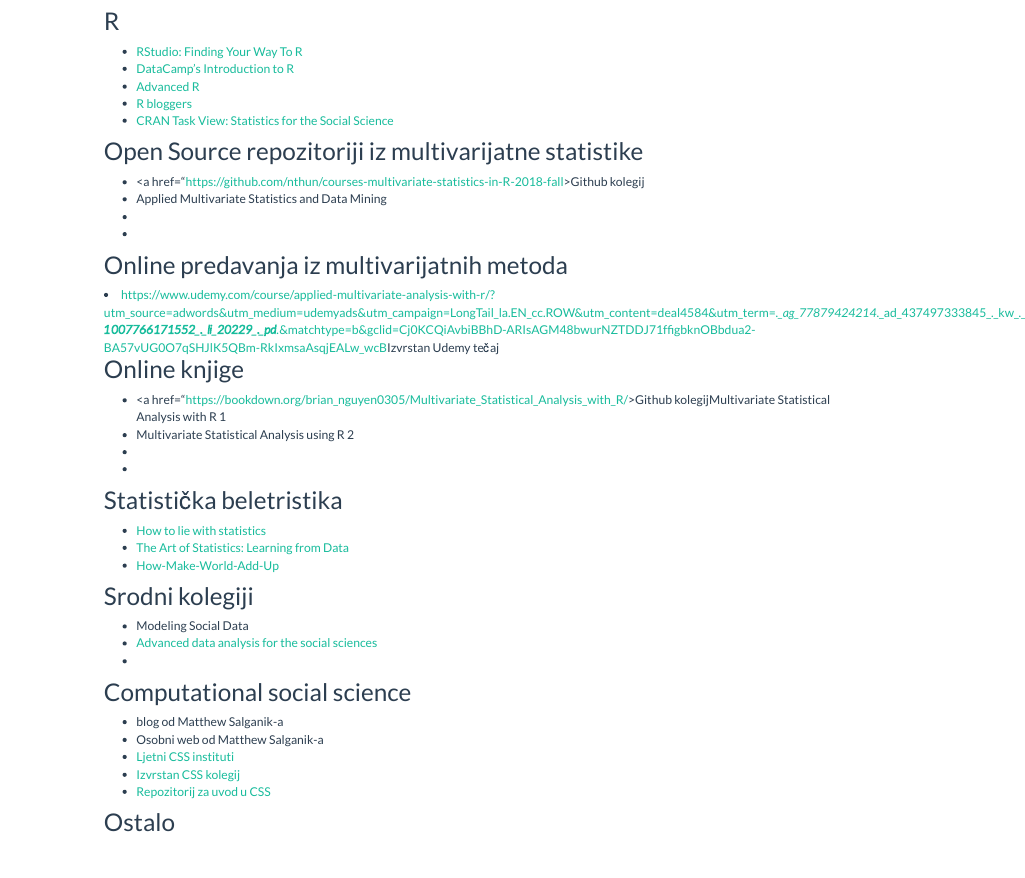
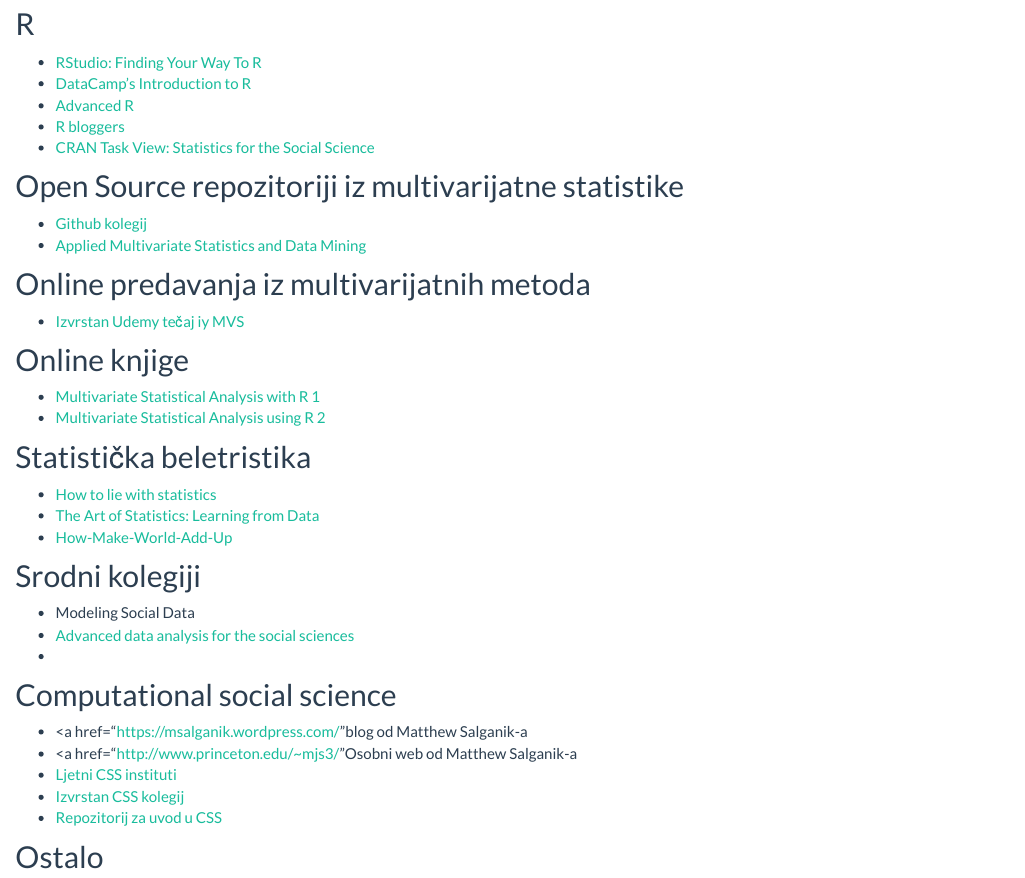
Before and after one commit to lusiki/WebMultiVar, an R Markdown document (resources.Rmd): the page in a window 1100 px wide, from 130 px down before the commit and from 160 px down after it, so that both start at the same text. Rendered offline with R 4.5, knitr and Pandoc, with nearby package versions.

Commit message:
fertig fur heute

```diff
--- a/resources.Rmd
+++ b/resources.Rmd
@@ -20,28 +20,30 @@
 
 ## Open Source repozitoriji iz multivarijatne statistike
 
+
 <ul>
-<li><a href="https://github.com/nthun/courses-multivariate-statistics-in-R-2018-fall>Github kolegij</a></li>
-<li><a href="https://people.stat.sc.edu/Hitchcock/stat530.html"></a>Applied Multivariate Statistics and Data Mining</li>
-<li><a href=""></a></li>
-<li><a href=""></a></li
+<li><a href="https://github.com/nthun/courses-multivariate-statistics-in-R-2018-fall">Github kolegij</a></li>
+<li><a href="https://people.stat.sc.edu/Hitchcock/stat530.html">Applied Multivariate Statistics and Data Mining</a></li>
 </ul>
+
 
 
 ## Online predavanja iz multivarijatnih metoda
 
+<ul>
+<li><a href="https://www.udemy.com/course/applied-multivariate-analysis-with-r/?utm_source=adwords&utm_medium=udemyads&utm_campaign=LongTail_la.EN_cc.ROW&utm_content=deal4584&utm_term=_._ag_77879424214_._ad_437497333845_._kw__._de_c_._dm__._pl__._ti_dsa-1007766171552_._li_20229_._pd__._&matchtype=b&gclid=Cj0KCQiAvbiBBhD-ARIsAGM48bwurNZTDDJ71ffigbknOBbdua2-BA57vUG0O7qSHJlK5QBm-RkIxmsaAsqjEALw_wcB">Izvrstan Udemy tečaj iy MVS</a></li>
+</ul>
 
-<li><a href="">https://www.udemy.com/course/applied-multivariate-analysis-with-r/?utm_source=adwords&utm_medium=udemyads&utm_campaign=LongTail_la.EN_cc.ROW&utm_content=deal4584&utm_term=_._ag_77879424214_._ad_437497333845_._kw__._de_c_._dm__._pl__._ti_dsa-1007766171552_._li_20229_._pd__._&matchtype=b&gclid=Cj0KCQiAvbiBBhD-ARIsAGM48bwurNZTDDJ71ffigbknOBbdua2-BA57vUG0O7qSHJlK5QBm-RkIxmsaAsqjEALw_wcB</a>Izvrstan Udemy tečaj</li>
+
 
 
 
 ## Online knjige
 
+
 <ul>
-<li><a href="https://bookdown.org/brian_nguyen0305/Multivariate_Statistical_Analysis_with_R/>Github kolegij</a>Multivariate Statistical Analysis with R 1</li>
-<li><a href="https://people.stat.sc.edu/Hitchcock/stat530.html"></a>Multivariate Statistical Analysis using R 2</li>
-<li><a href=""></a></li>
-<li><a href=""></a></li
+<li><a href="https://bookdown.org/brian_nguyen0305/Multivariate_Statistical_Analysis_with_R">Multivariate Statistical Analysis with R 1</a></li>
+<li><a href="https://people.stat.sc.edu/Hitchcock/stat530.html">Multivariate Statistical Analysis using R 2</a></li>
 </ul>
 
 
@@ -72,8 +74,8 @@
 
 
 <ul>
-<li><a href="https://msalganik.wordpress.com/"></a>blog od Matthew Salganik-a</li>
-<li><a href="http://www.princeton.edu/~mjs3/"></a>Osobni web od Matthew Salganik-a</li>
+<li><a href="https://msalganik.wordpress.com/"</a>blog od Matthew Salganik-a</li>
+<li><a href="http://www.princeton.edu/~mjs3/"</a>Osobni web od Matthew Salganik-a</li>
 <li><a href="https://sicss.io/">Ljetni CSS instituti</a></li>
 <li><a href="http://pablobarbera.com/POIR613/index.html">Izvrstan CSS kolegij</a></li>
 <li><a href="http://pablobarbera.com/POIR613/index.html">Repozitorij za uvod u CSS</a></li>
```
Also changed, not shown: 1 other file.
